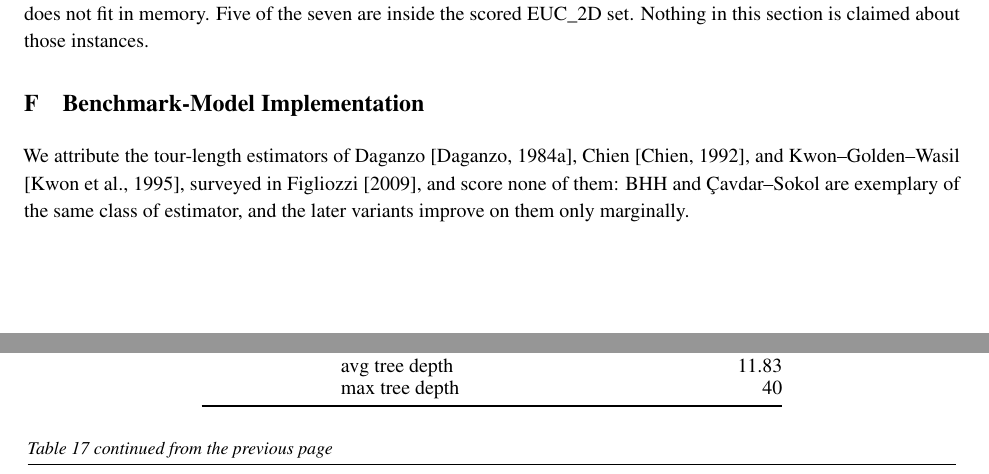
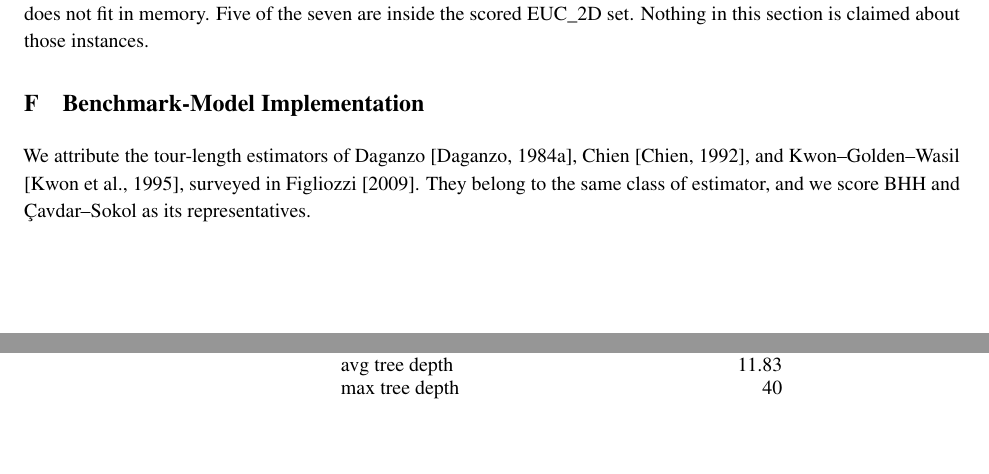
Before and after one commit to sfeldmanMIG25/Area-and-Distribution-Free-Estimator-for-TSP, a LaTeX paper (paper_reference/Area_Free_Main.tex): two parts of pages 26 and 31 of 32, joined at a grey line, cut so that both start at the same text, the shorter picture padded with empty space. Compiled offline with pdfLaTeX.

Commit message:
Appendix F attribution says same class, not marginal; Table 18 placed here-first so it stays inside Appendix J
Co-Authored-By: Claude Fable 5.1 <noreply@anthropic.com>

```diff
--- a/paper_reference/Area_Free_Main.tex
+++ b/paper_reference/Area_Free_Main.tex
@@ -806,7 +806,7 @@ Across the 145{,}013 bound checks the released artifacts supply there are zero v
 
 \section{Benchmark-Model Implementation} \label{app:bench_details}
 
-We attribute the tour-length estimators of Daganzo \citep{daganzo1984a}, Chien \citep{chien1992operational}, and Kwon--Golden--Wasil \citep{kwon1995tsp}, surveyed in \citet{figliozzi2009planning}, and score none of them: BHH and \c{C}avdar--Sokol are exemplary of the same class of estimator, and the later variants improve on them only marginally.
+We attribute the tour-length estimators of Daganzo \citep{daganzo1984a}, Chien \citep{chien1992operational}, and Kwon--Golden--Wasil \citep{kwon1995tsp}, surveyed in \citet{figliozzi2009planning}. They belong to the same class of estimator, and we score BHH and \c{C}avdar--Sokol as its representatives.
 
 \subsection{BHH}
 
```
Also changed, not shown: paper_reference/Area_Free_Main.pdf, paper_reference/Area_Free_Main.tex (2 more changed lines), 1 other file.
